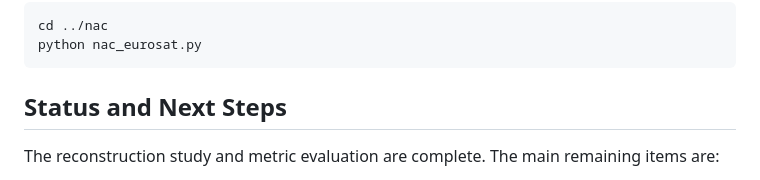
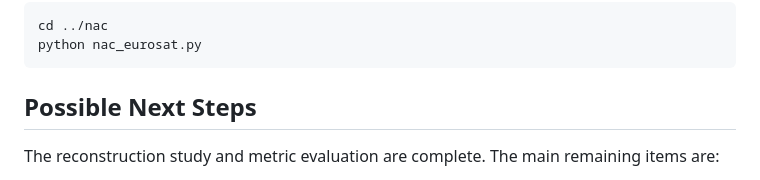
Before and after one commit to HemanthSud/OEC-Image-Processing, a Markdown page: README.md, the part around the change. Drawn GitHub-style.

Commit message:
Update README.md
updated headings for accuracy

````diff
--- a/README.md
+++ b/README.md
@@ -245,7 +245,7 @@ cd ../nac
 python nac_eurosat.py
 ```
 
-## Status and Next Steps
+## Possible Next Steps
 
 The reconstruction study and metric evaluation are complete. The main remaining items are:
 
````
